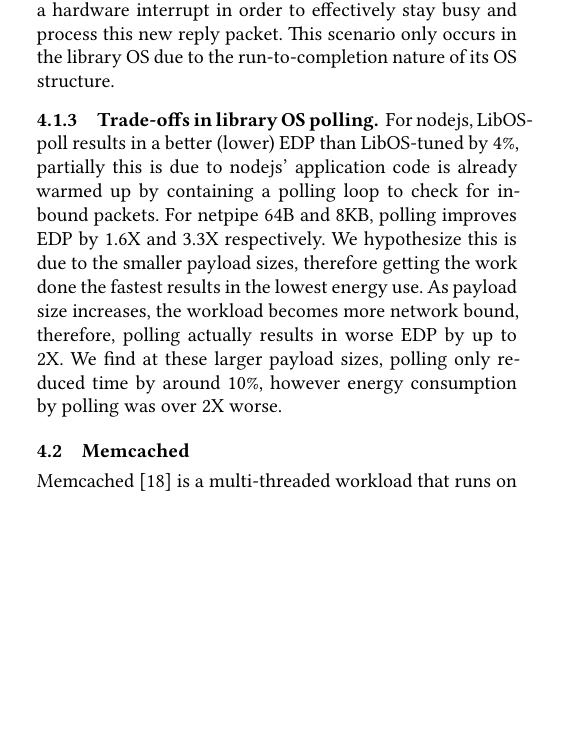
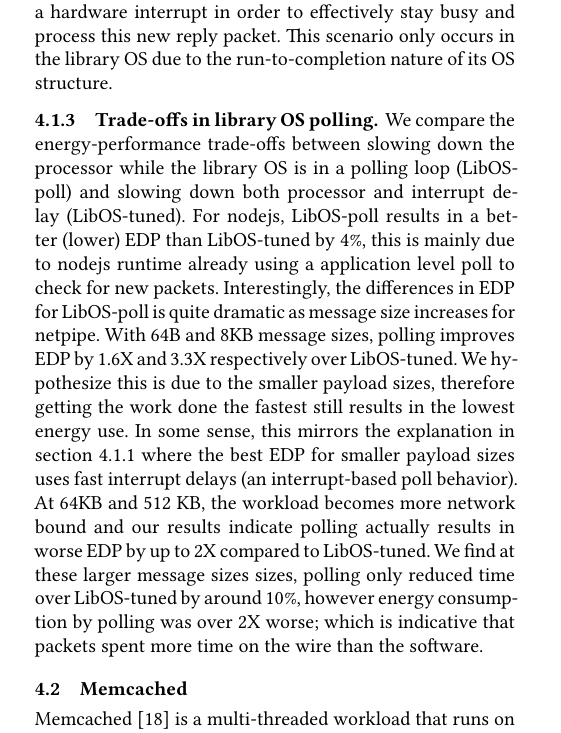
Before and after one commit to SESA/sesa-papers-overleaf, a LaTeX paper (sosp-21/main.tex, which reads sosp-21/closed_loop.tex): part of one column of page 8 of 14, cut so that both start at the same text, the shorter picture padded with empty space. Compiled offline with XeLaTeX.

Commit message:
update closed_loop library os poll text

```diff
--- a/sosp-21/closed_loop.tex
+++ b/sosp-21/closed_loop.tex
@@ -115,6 +116,6 @@ In the library OS, we find slowing down of the processor results in a new energy
 % MIN-TIME ebbrt_poll 524288 6 2.7 4.64 228.13 1059.59
 
 \subsubsection{Trade-offs in library OS polling}
-For nodejs, LibOS-poll results in a better (lower) EDP than LibOS-tuned by 4\%, partially this is due to nodejs' application code is already warmed up by containing a polling loop to check for inbound packets. For netpipe 64B and 8KB, polling improves EDP by 1.6X and 3.3X respectively. We hypothesize this is due to the smaller payload sizes, therefore getting the work done the fastest results in the lowest energy use. As payload size increases, the workload becomes more network bound, therefore, polling actually results in worse EDP by up to 2X. We find at these larger payload sizes, polling only reduced time by around 10\%, however energy consumption by polling was over 2X worse.
+We compare the energy-performance trade-offs between slowing down the processor while the library OS is in a polling loop (LibOS-poll) and slowing down both processor and interrupt delay (LibOS-tuned). For nodejs, LibOS-poll results in a better (lower) EDP than LibOS-tuned by 4\%, this is mainly due to nodejs runtime already using a application level poll to check for new packets. Interestingly, the differences in EDP for LibOS-poll is quite dramatic as message size increases for netpipe. With 64B and 8KB message sizes, polling improves EDP by 1.6X and 3.3X respectively over LibOS-tuned. We hypothesize this is due to the smaller payload sizes, therefore getting the work done the fastest still results in the lowest energy use. In some sense, this mirrors the explanation in section~\ref{sec:closed_loop:speedup} where the best EDP for smaller payload sizes uses fast interrupt delays (an interrupt-based poll behavior). At 64KB and 512 KB, the workload becomes more network bound and our results indicate polling actually results in worse EDP by up to 2X compared to LibOS-tuned. We find at these larger message sizes sizes, polling only reduced time over LibOS-tuned by around 10\%, however energy consumption by polling was over 2X worse; which is indicative that packets spent more time on the wire than the software.
 
 %% Vertical behavior of Netpipe 64 KB and 512 KB??
```
Also changed, not shown: sosp-21/closed_loop.tex (1 more changed lines).
